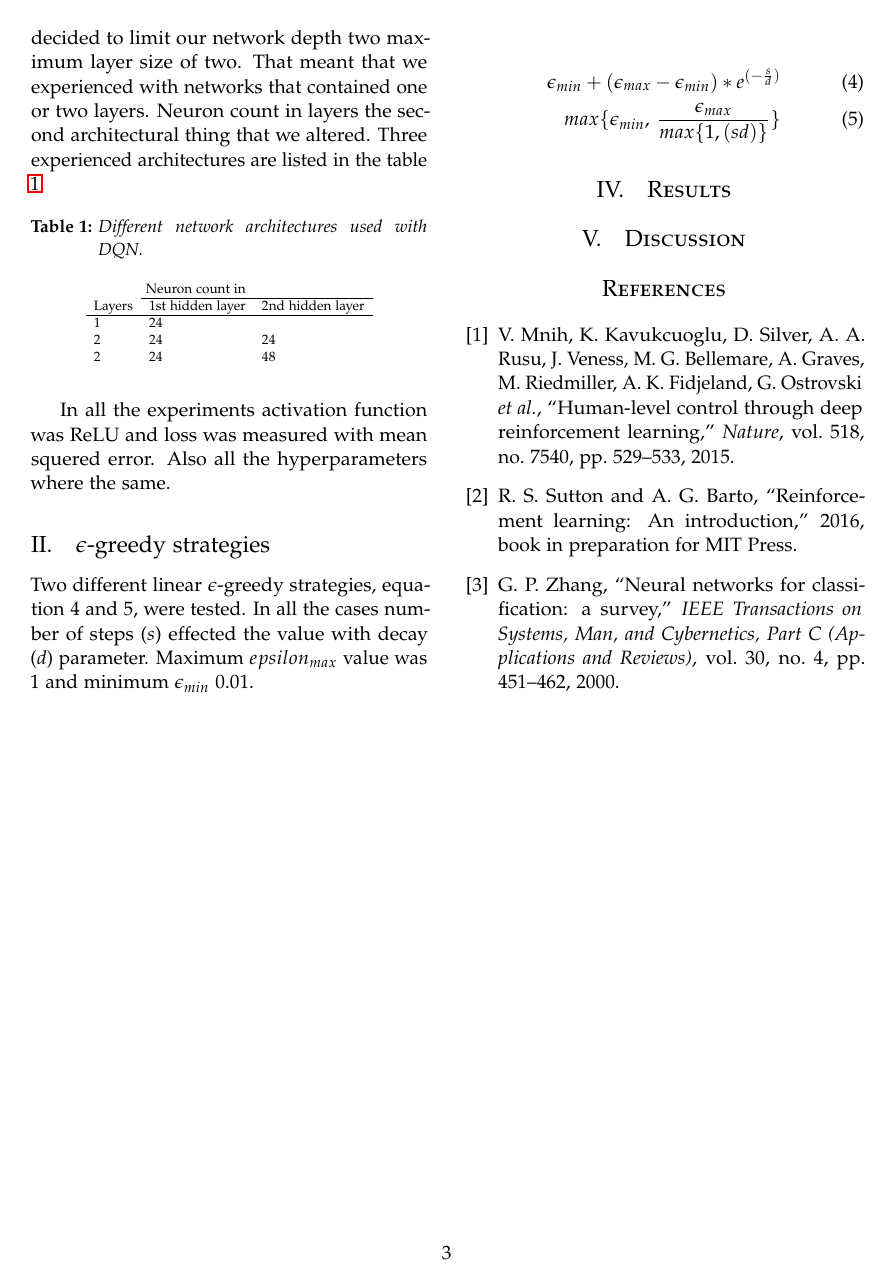
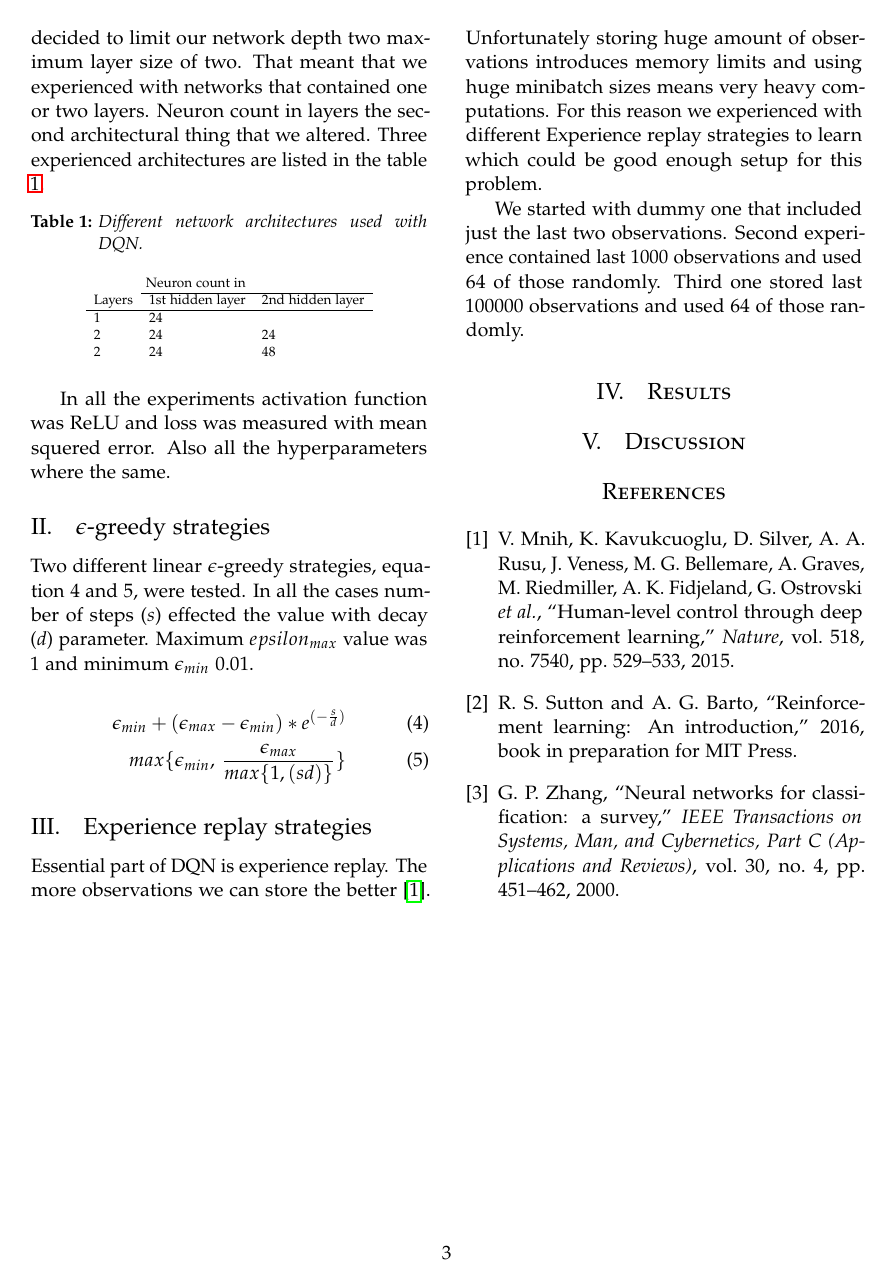
Before and after one commit to Villux/atari-tennis, a LaTeX paper (report/report.tex, which reads report/04-experiments.tex): page 3 of 4. Compiled offline with pdfLaTeX.

Commit message:
Experiments updated

```diff
--- a/report/04-experiments.tex
+++ b/report/04-experiments.tex
@@ -27,3 +27,8 @@ Two different linear $\epsilon$-greedy strategies, equation 4 and 5, were tested
     \epsilon_{min} + (\epsilon_{max} - \epsilon_{min}) * e^{(-\frac{s}{d})} \\
     max \{\epsilon_{min},\:\frac{\epsilon_{max}}{max \{1, (sd)\}} \}
 \end{align}
+
+\subsection{Experience replay strategies}
+Essential part of DQN is experience replay. The more observations we can store the better \cite{mnih2015human}. Unfortunately storing huge amount of observations introduces memory limits and using huge minibatch sizes means very heavy computations. For this reason we experienced with different Experience replay strategies to learn which could be good enough setup for this problem.
+
+We started with dummy one that included just the last two observations. Second experience contained last 1000 observations and used 64 of those randomly. Third one stored last 100000 observations and used 64 of those randomly.
```
Also changed, not shown: report/report.pdf, 4 other files.
